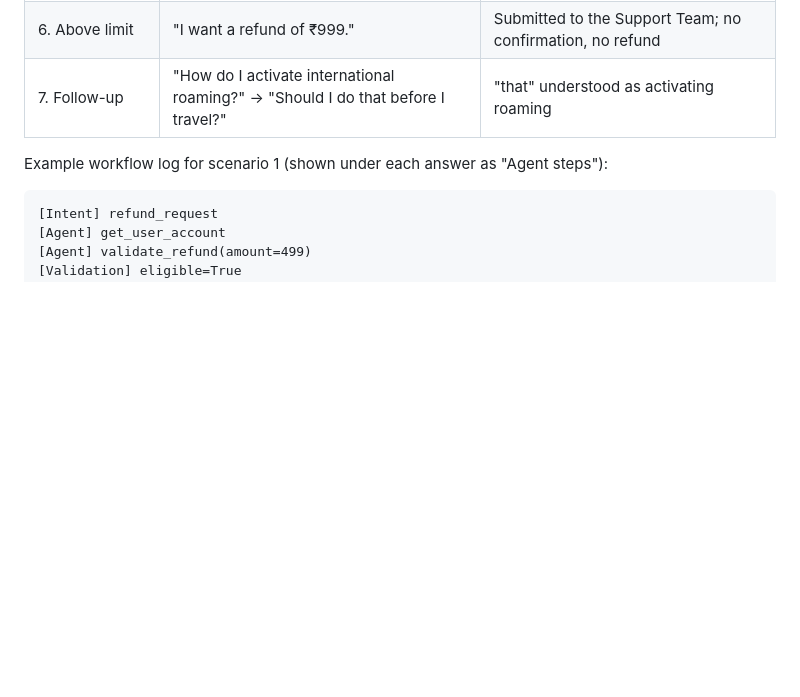
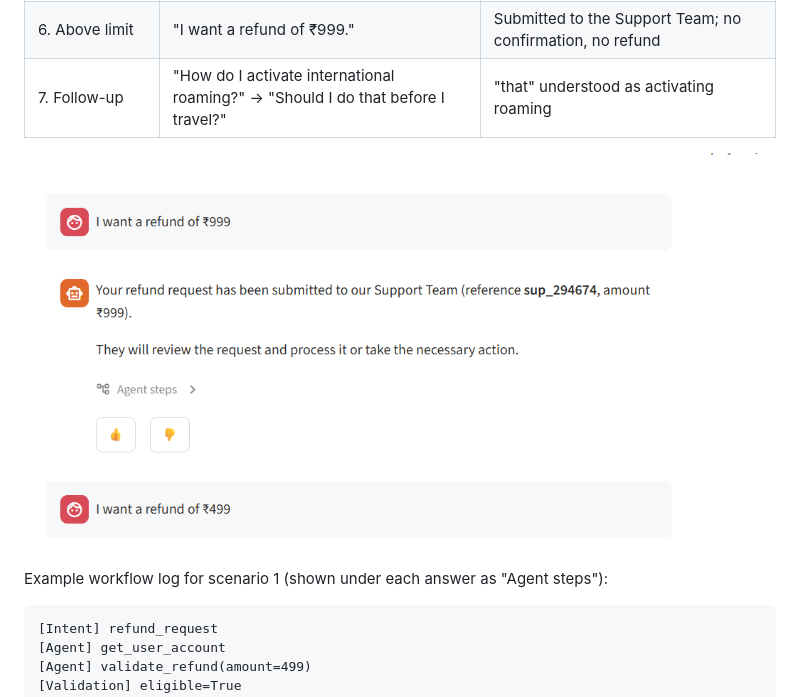
Before and after one commit to raghurajan2010/rag-telecom-chatbot, a Markdown page: README.md, the part around the change. GitHub-like rendering; pictures changed too: docs/refund-screenshot.png (added); blank space fills up the shorter version.

Commit message:
Add refund agent screenshot to README
Co-Authored-By: Claude Opus 5.5 <noreply@anthropic.com>

````diff
--- a/README.md
+++ b/README.md
@@ -105,6 +105,8 @@ Refund agent, all seven scenarios from [agent_PRD.md](agent_PRD.md), checked by
 | 6. Above limit | "I want a refund of ₹999." | Submitted to the Support Team; no confirmation, no refund |
 | 7. Follow-up | "How do I activate international roaming?" → "Should I do that before I travel?" | "that" understood as activating roaming |
 
+![The refund agent handling "I want a refund of ₹999": the request is above the ₹499 limit, so it is submitted to the Support Team with reference sup_294674, with an Agent steps toggle below](docs/refund-screenshot.png)
+
 Example workflow log for scenario 1 (shown under each answer as "Agent steps"):
 
 ```
````
